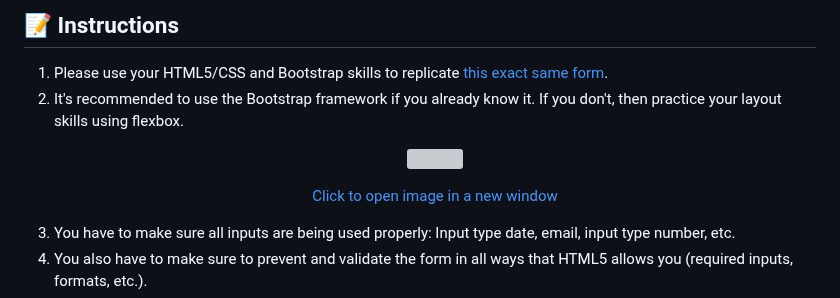
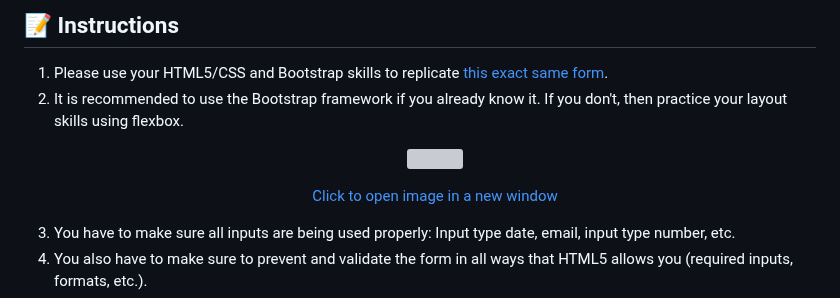
Before and after one commit to breatheco-de/exercise-html5-form, a Markdown page: README.md, the part around the change. Drawn GitHub-style; grey boxes are pictures that could not be loaded.

Commit message:
Update README.md Line 28 It's to it is

```diff
--- a/README.md
+++ b/README.md
@@ -25,7 +25,7 @@ https://github.com/4GeeksAcademy/html-hello
 ## 📝 Instructions
 
 1. Please use your HTML5/CSS and Bootstrap skills to replicate [this exact same form](https://github.com/breatheco-de/html5-form/blob/master/preview.png?raw=true).
-2. It's recommended to use the Bootstrap framework if you already know it. If you don't, then practice your layout skills using flexbox.<p align="center"><img src="https://github.com/breatheco-de/html5-form/blob/master/preview.png?raw=true" height="300" /></p><p align="center"><a href="https://github.com/breatheco-de/html5-form/blob/master/preview.png?raw=true">Click to open image in a new window</a></p>
+2. It is recommended to use the Bootstrap framework if you already know it. If you don't, then practice your layout skills using flexbox.<p align="center"><img src="https://github.com/breatheco-de/html5-form/blob/master/preview.png?raw=true" height="300" /></p><p align="center"><a href="https://github.com/breatheco-de/html5-form/blob/master/preview.png?raw=true">Click to open image in a new window</a></p>
 3. You have to make sure all inputs are being used properly: Input type date, email, input type number, etc.
 4. You also have to make sure to prevent and validate the form in all ways that HTML5 allows you (required inputs, formats, etc.).
 5. Use the `<input type="date">`, don't try to code your own date picker calendar.
```
